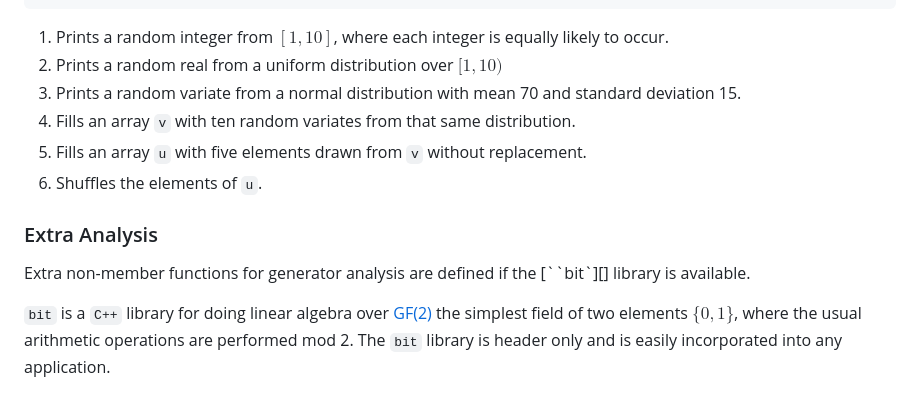
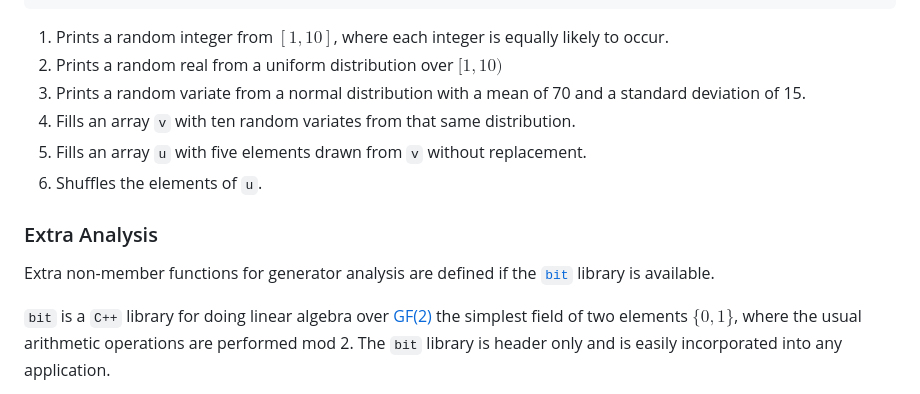
Before and after one commit to nessan/xoshiro, a Markdown page: README.md, the part around the change. GitHub-like rendering.

Commit message:
link fix

```diff
--- a/README.md
+++ b/README.md
@@ -159,14 +159,14 @@ ge.shuffle(u);                              // <6>
 
 1. Prints a random integer from $[1,10]$,  where each integer is equally likely to occur.
 2. Prints a random real from a uniform distribution over $[1,10)$
-3. Prints a random variate from a normal distribution with mean 70 and standard deviation 15.
+3. Prints a random variate from a normal distribution with a mean of 70 and a standard deviation of 15.
 4. Fills an array `v` with ten random variates from that same distribution.
 5. Fills an array `u` with five elements drawn from `v` without replacement.
 6. Shuffles the elements of `u`.
 
 ### Extra Analysis
 
-Extra non-member functions for generator analysis are defined if the [``bit`][] library is available.
+Extra non-member functions for generator analysis are defined if the [`bit`][] library is available.
 
 `bit` is a `C++` library for doing linear algebra over [GF(2)][] the simplest field of two elements $\{0,1\}$, where the usual arithmetic operations are performed mod 2.
 The `bit` library is header only and is easily incorporated into any application.
```
